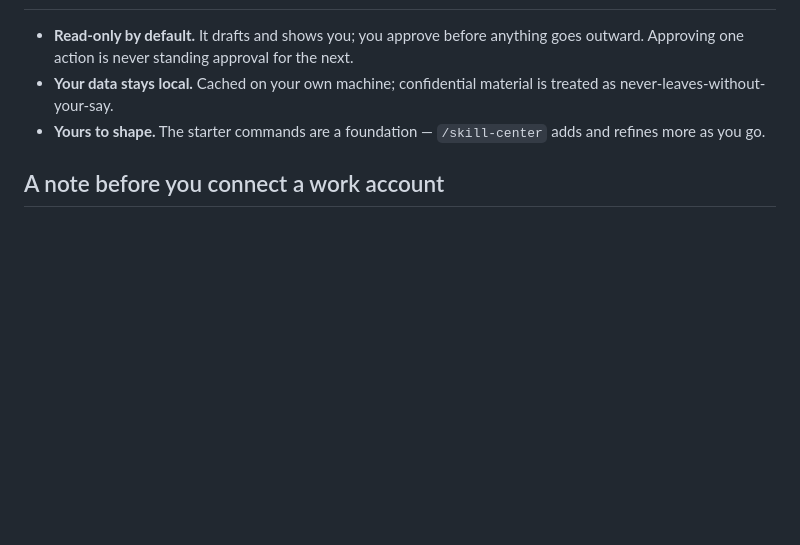
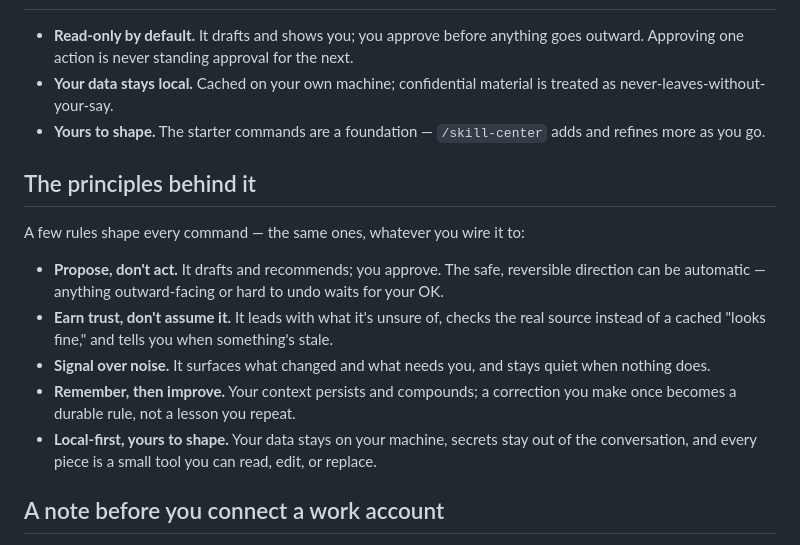
Before and after one commit to cvp1/ai-os, a Markdown page: README.md, the part around the change. Rendered like a GitHub page; blank space fills up the shorter version.

Commit message:
README: add generic "principles behind it" blurb
Five de-branded design principles (propose-not-act, earn-trust,
signal-over-noise, remember-then-improve, local-first) — the public,
provider-agnostic counterpart to the fleet PRINCIPLES.md.

Co-Authored-By: Claude Opus 4.8 (1M context) <noreply@anthropic.com>

```diff
--- a/README.md
+++ b/README.md
@@ -64,6 +64,16 @@ No code. No config files to edit. If you can use email and a calendar, you can u
 - **Your data stays local.** Cached on your own machine; confidential material is treated as never-leaves-without-your-say.
 - **Yours to shape.** The starter commands are a foundation — `/skill-center` adds and refines more as you go.
 
+## The principles behind it
+
+A few rules shape every command — the same ones, whatever you wire it to:
+
+- **Propose, don't act.** It drafts and recommends; you approve. The safe, reversible direction can be automatic — anything outward-facing or hard to undo waits for your OK.
+- **Earn trust, don't assume it.** It leads with what it's unsure of, checks the real source instead of a cached "looks fine," and tells you when something's stale.
+- **Signal over noise.** It surfaces what changed and what needs you, and stays quiet when nothing does.
+- **Remember, then improve.** Your context persists and compounds; a correction you make once becomes a durable rule, not a lesson you repeat.
+- **Local-first, yours to shape.** Your data stays on your machine, secrets stay out of the conversation, and every piece is a small tool you can read, edit, or replace.
+
 ## A note before you connect a work account
 
 This is a **personal-productivity template**, not an official product of any employer. If you're wiring it to a work mailbox, confirm with your leadership / IT that Claude Code with the Microsoft 365 or Google Workspace connector is approved for your account first.
```
